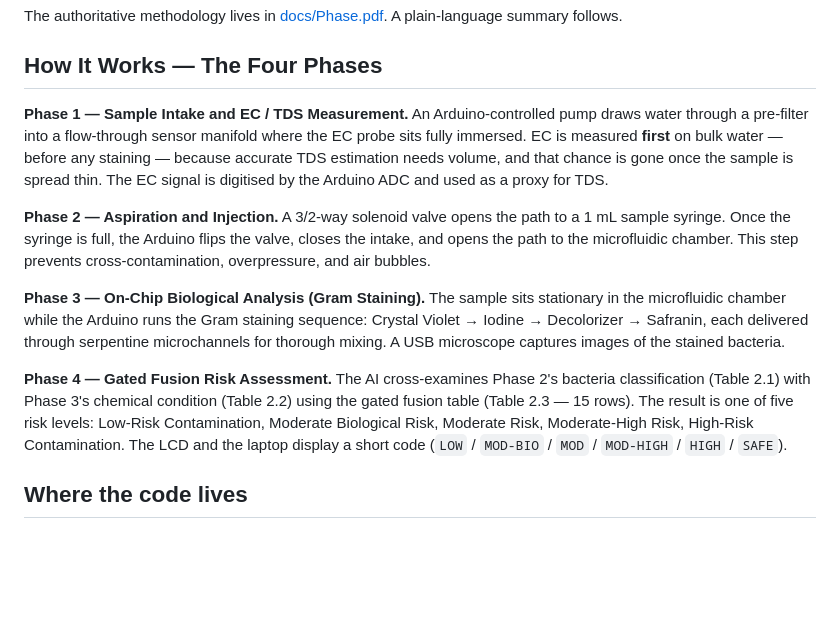
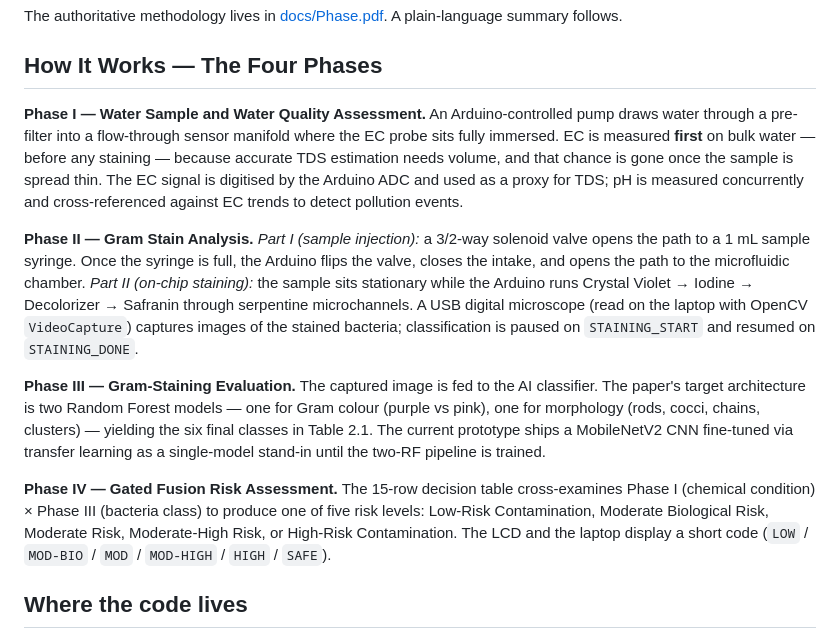
Before and after one commit to G33M0D/bioqua, a Markdown page: README.md, the part around the change. Drawn GitHub-style; blank space fills up the shorter version.

```diff
--- a/README.md
+++ b/README.md
@@ -8,13 +8,13 @@ The authoritative methodology lives in [docs/Phase.pdf](docs/Phase.pdf). A plain
 
 ## How It Works — The Four Phases
 
-**Phase 1 — Sample Intake and EC / TDS Measurement.** An Arduino-controlled pump draws water through a pre-filter into a flow-through sensor manifold where the EC probe sits fully immersed. EC is measured **first** on bulk water — before any staining — because accurate TDS estimation needs volume, and that chance is gone once the sample is spread thin. The EC signal is digitised by the Arduino ADC and used as a proxy for TDS.
+**Phase I — Water Sample and Water Quality Assessment.** An Arduino-controlled pump draws water through a pre-filter into a flow-through sensor manifold where the EC probe sits fully immersed. EC is measured **first** on bulk water — before any staining — because accurate TDS estimation needs volume, and that chance is gone once the sample is spread thin. The EC signal is digitised by the Arduino ADC and used as a proxy for TDS; pH is measured concurrently and cross-referenced against EC trends to detect pollution events.
 
-**Phase 2 — Aspiration and Injection.** A 3/2-way solenoid valve opens the path to a 1 mL sample syringe. Once the syringe is full, the Arduino flips the valve, closes the intake, and opens the path to the microfluidic chamber. This step prevents cross-contamination, overpressure, and air bubbles.
+**Phase II — Gram Stain Analysis.** *Part I (sample injection):* a 3/2-way solenoid valve opens the path to a 1 mL sample syringe. Once the syringe is full, the Arduino flips the valve, closes the intake, and opens the path to the microfluidic chamber. *Part II (on-chip staining):* the sample sits stationary while the Arduino runs Crystal Violet → Iodine → Decolorizer → Safranin through serpentine microchannels. A USB digital microscope (read on the laptop with OpenCV `VideoCapture`) captures images of the stained bacteria; classification is paused on `STAINING_START` and resumed on `STAINING_DONE`.
 
-**Phase 3 — On-Chip Biological Analysis (Gram Staining).** The sample sits stationary in the microfluidic chamber while the Arduino runs the Gram staining sequence: Crystal Violet → Iodine → Decolorizer → Safranin, each delivered through serpentine microchannels for thorough mixing. A USB microscope captures images of the stained bacteria.
+**Phase III — Gram-Staining Evaluation.** The captured image is fed to the AI classifier. The paper's target architecture is two Random Forest models — one for Gram colour (purple vs pink), one for morphology (rods, cocci, chains, clusters) — yielding the six final classes in Table 2.1. The current prototype ships a MobileNetV2 CNN fine-tuned via transfer learning as a single-model stand-in until the two-RF pipeline is trained.
 
-**Phase 4 — Gated Fusion Risk Assessment.** The AI cross-examines Phase 2's bacteria classification (Table 2.1) with Phase 3's chemical condition (Table 2.2) using the gated fusion table (Table 2.3 — 15 rows). The result is one of five risk levels: Low-Risk Contamination, Moderate Biological Risk, Moderate Risk, Moderate-High Risk, High-Risk Contamination. The LCD and the laptop display a short code (`LOW` / `MOD-BIO` / `MOD` / `MOD-HIGH` / `HIGH` / `SAFE`).
+**Phase IV — Gated Fusion Risk Assessment.** The 15-row decision table cross-examines Phase I (chemical condition) × Phase III (bacteria class) to produce one of five risk levels: Low-Risk Contamination, Moderate Biological Risk, Moderate Risk, Moderate-High Risk, or High-Risk Contamination. The LCD and the laptop display a short code (`LOW` / `MOD-BIO` / `MOD` / `MOD-HIGH` / `HIGH` / `SAFE`).
 
 ## Where the code lives
 
```
Also changed, not shown: docs/MANUAL.md (+47 -41 lines).
